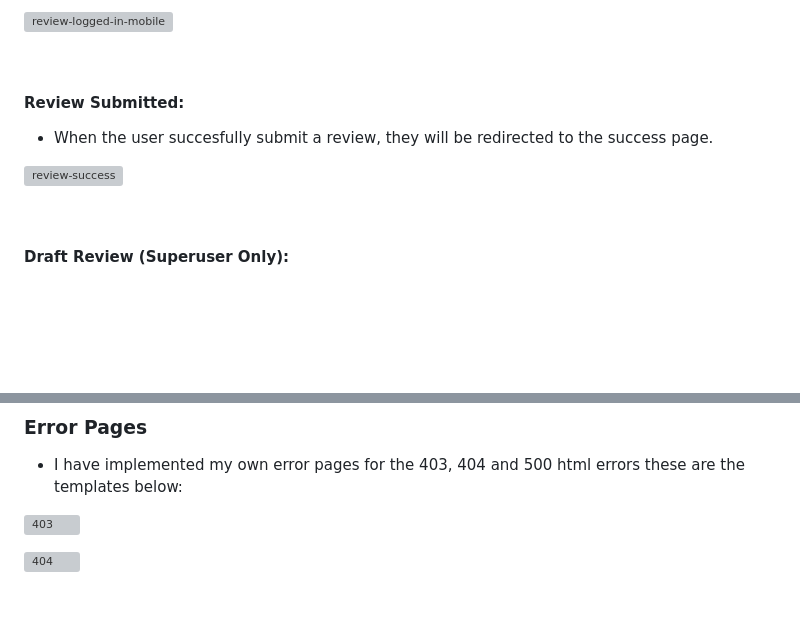
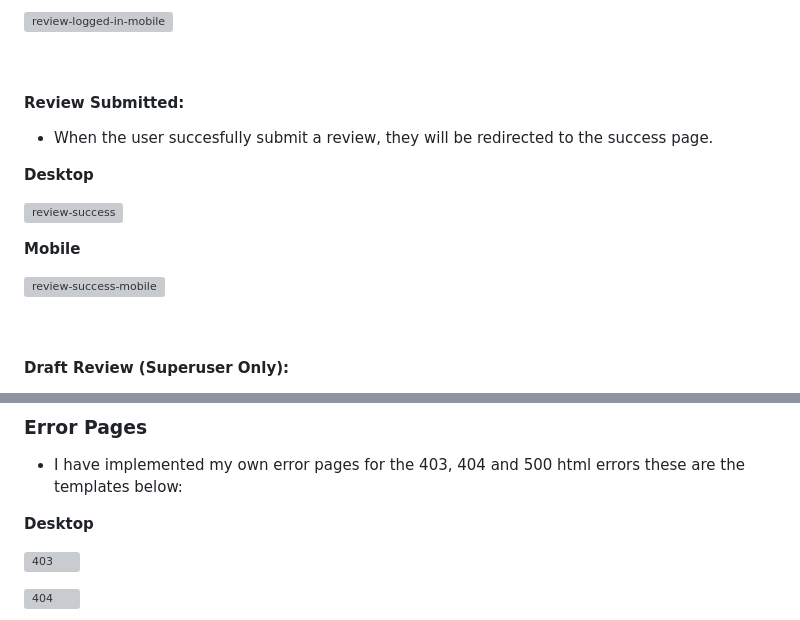
Before and after one commit to LesterCuasay/Project-4, a Markdown page: README.md, 2 parts joined by grey strips. Rendered like a GitHub page; blank space fills up the shorter version; grey boxes are pictures that could not be loaded.

```diff
--- a/README.md
+++ b/README.md
@@ -361,7 +381,13 @@ __Mobile__
 
 - When the user succesfully submit a review, they will be redirected to the success page.
 
+__Desktop__
+
 ![review-success](static/img/documentation/review-success.png)
+
+__Mobile__
+
+![review-success-mobile](static/img/documentation/review-success-mobile.png)
 
 &nbsp;
 #### __Draft Review__ (Superuser Only):
@@ -527,6 +553,8 @@ if request.user.is_superuser:
 
 - I have implemented my own error pages for the 403, 404 and 500 html errors these are the templates below:
 
+__Desktop__
+
 ![403](static/img/documentation/403.png)
 
 ![404](static/img/documentation/404.png)
```
Also changed, not shown: other parts of README.md (+28 -0 lines).
